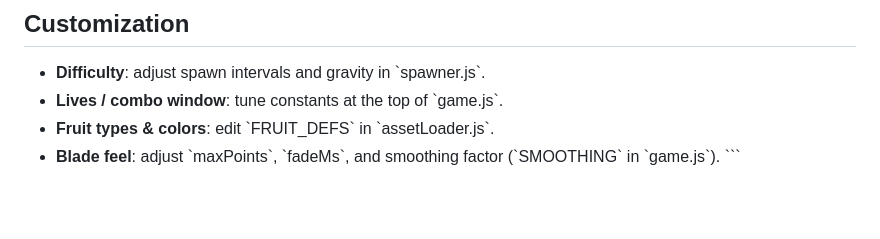
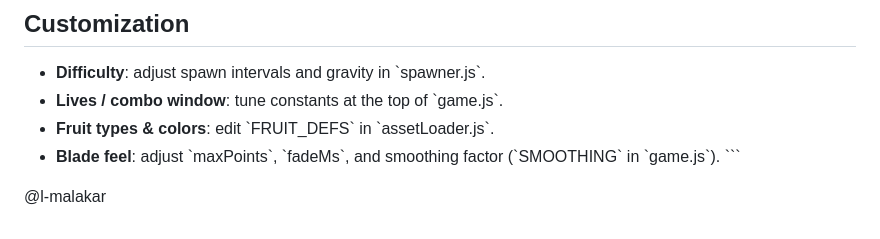
Before and after one commit to L-Malakar/HAND-NINJA, a Markdown page: README.md, the part around the change. GitHub-like rendering; blank space fills up the shorter version.

```diff
--- a/README.md
+++ b/README.md
@@ -64,3 +64,5 @@ any static host (Netlify, Vercel, GitHub Pages, S3 + CloudFront, etc.).
 - **Blade feel**: adjust \`maxPoints\`, \`fadeMs\`, and smoothing factor
   (\`SMOOTHING\` in \`game.js\`).
 \`\`\`
+
+@l-malakar
```
